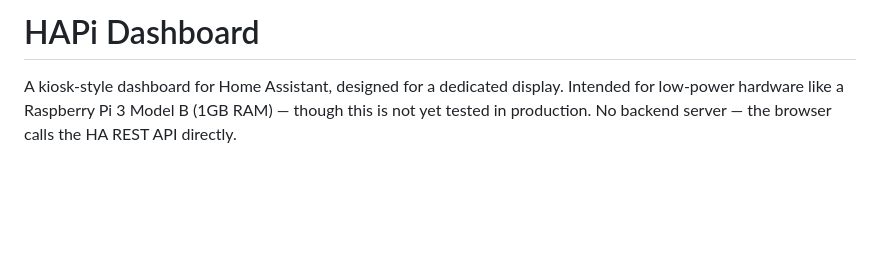
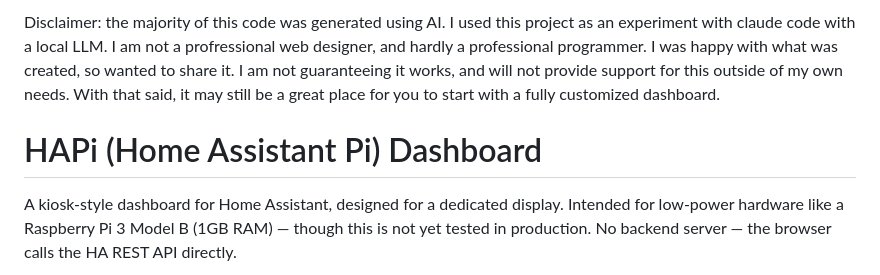
Before and after one commit to JebediahMilkshake/hapi-dashboard, a Markdown page: README.md, the part around the change. GitHub-like rendering; blank space fills up the shorter version.

Commit message:
Update README with project disclaimer and description
Added a disclaimer about the AI-generated code and project support.

```diff
--- a/README.md
+++ b/README.md
@@ -1,4 +1,6 @@
-# HAPi Dashboard
+Disclaimer: the majority of this code was generated using AI. I used this project as an experiment with claude code with a local LLM.  I am not a profressional web designer, and hardly a professional programmer.  I was happy with what was created, so wanted to share it.  I am not guaranteeing it works, and will not provide support for this outside of my own needs.  With that said, it may still be a great place for you to start with a fully customized dashboard.
+
+# HAPi (Home Assistant Pi) Dashboard
 
 A kiosk-style dashboard for Home Assistant, designed for a dedicated display. Intended for low-power hardware like a Raspberry Pi 3 Model B (1GB RAM) — though this is not yet tested in production. No backend server — the browser calls the HA REST API directly.
 
```
